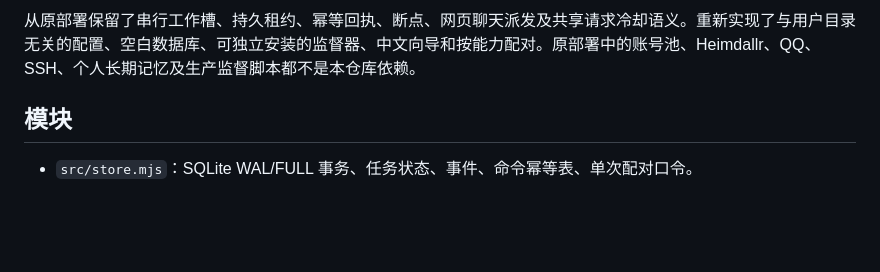
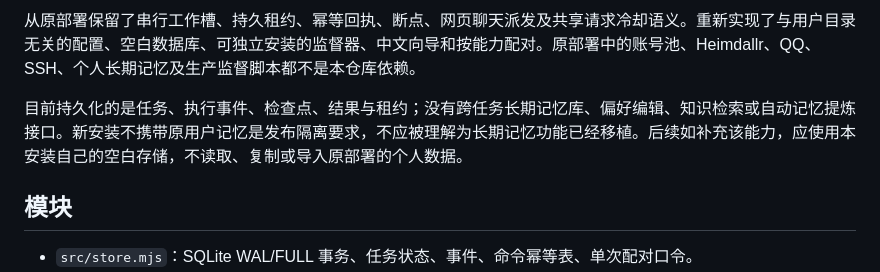
Before and after one commit to endlessmaybe/devspace-shell, a Markdown page: docs/ARCHITECTURE.md, the part around the change. Drawn GitHub-style; blank space fills up the shorter version.

````diff
--- a/docs/ARCHITECTURE.md
+++ b/docs/ARCHITECTURE.md
@@ -12,6 +12,8 @@ flowchart LR
 ```
 
 从原部署保留了串行工作槽、持久租约、幂等回执、断点、网页聊天派发及共享请求冷却语义。重新实现了与用户目录无关的配置、空白数据库、可独立安装的监督器、中文向导和按能力配对。原部署中的账号池、Heimdallr、QQ、SSH、个人长期记忆及生产监督脚本都不是本仓库依赖。
+
+目前持久化的是任务、执行事件、检查点、结果与租约；没有跨任务长期记忆库、偏好编辑、知识检索或自动记忆提炼接口。新安装不携带原用户记忆是发布隔离要求，不应被理解为长期记忆功能已经移植。后续如补充该能力，应使用本安装自己的空白存储，不读取、复制或导入原部署的个人数据。
 
 ## 模块
 
````
Also changed, not shown: README.md (+2 -0 lines).
